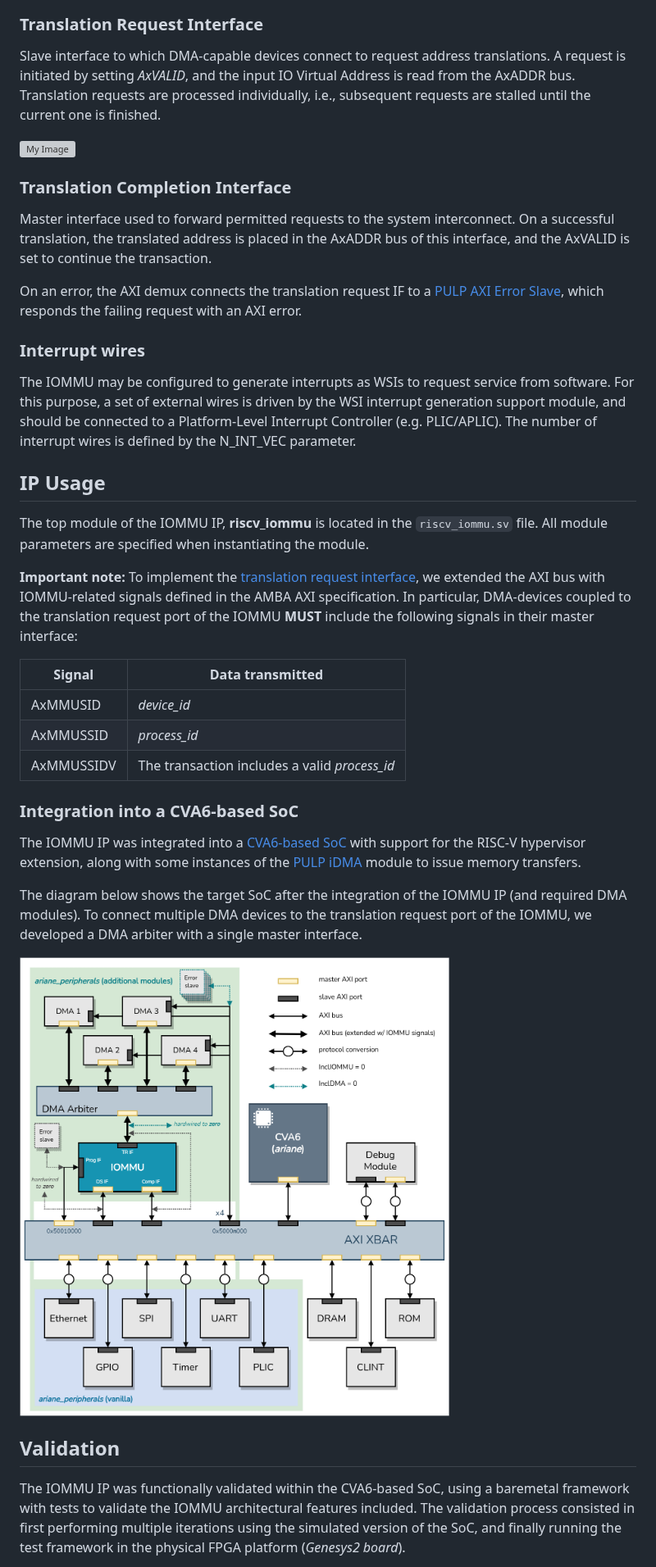
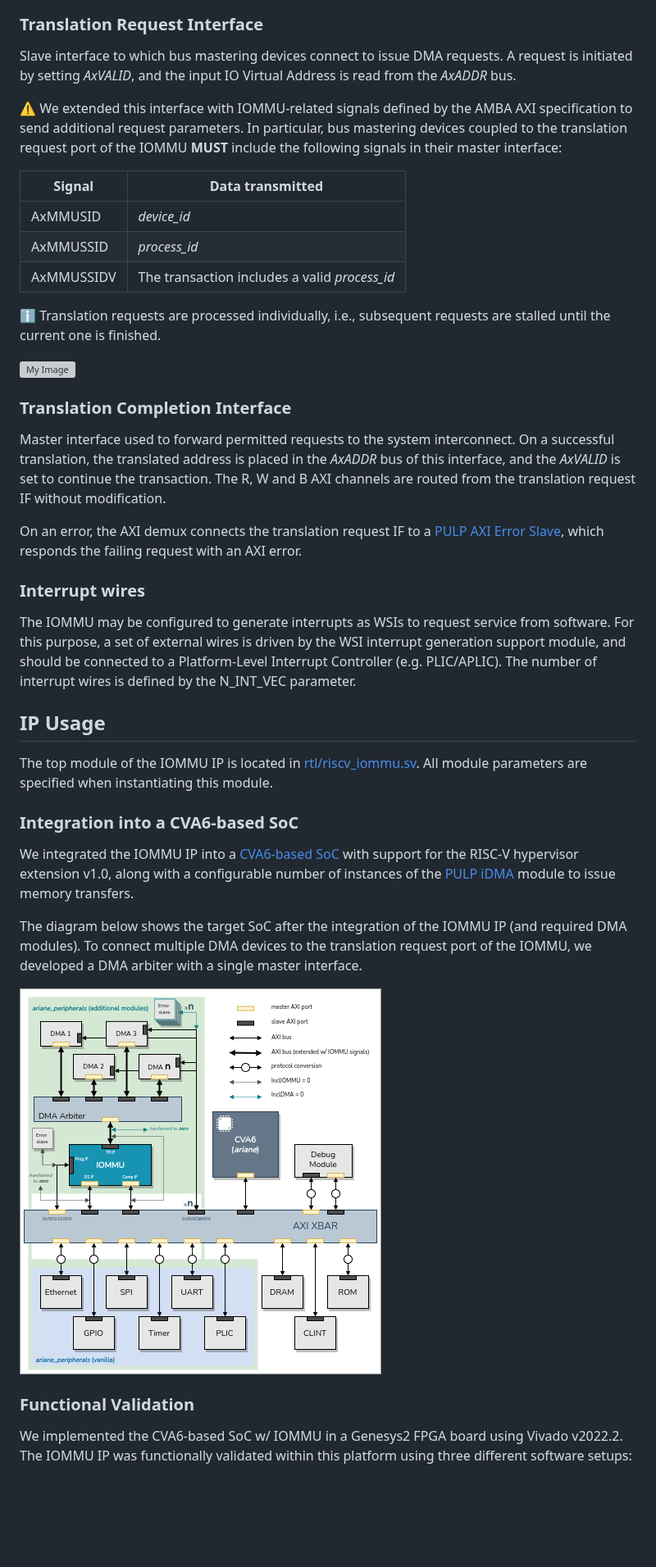
Before and after one commit to zero-day-labs/riscv-iommu, a Markdown page: README.md, the part around one of its changes. Shown at 82% size. Drawn GitHub-style; pictures changed too: doc/soc.png; blank space fills up the shorter version; grey boxes are pictures that could not be loaded.

Commit message:
update README
Signed-off-by: Manuel Rodríguez <manuel.cederog@gmail.com>

```diff
--- a/README.md
+++ b/README.md
@@ -128,11 +118,21 @@ Master interface used by modules that generate implicit memory accesses during t
 
 ### **Translation Request Interface**
 
-Slave interface to which DMA-capable devices connect to request address translations. A request is initiated by setting *AxVALID*, and the input IO Virtual Address is read from the AxADDR bus. Translation requests are processed individually, i.e., subsequent requests are stalled until the current one is finished.
+Slave interface to which bus mastering devices connect to issue DMA requests. A request is initiated by setting *AxVALID*, and the input IO Virtual Address is read from the *AxADDR* bus.
+
+:warning: We extended this interface with IOMMU-related signals defined by the AMBA AXI specification to send additional request parameters. In particular, bus mastering devices coupled to the translation request port of the IOMMU **MUST** include the following signals in their master interface:
+
+| Signal | Data transmitted |
+| ------------- | ------------- |
+| AxMMUSID | *device_id* |
+| AxMMUSSID | *process_id* |
+| AxMMUSSIDV | The transaction includes a valid *process_id* |
+
+:information_source: Translation requests are processed individually, i.e., subsequent requests are stalled until the current one is finished.
 
 ![My Image](doc/ext_interfaces/tr_comp_if.png)
 
 ### **Translation Completion Interface**
 
-Master interface used to forward permitted requests to the system interconnect. On a successful translation, the translated address is placed in the AxADDR bus of this interface, and the AxVALID is set to continue the transaction.
+Master interface used to forward permitted requests to the system interconnect. On a successful translation, the translated address is placed in the *AxADDR* bus of this interface, and the *AxVALID* is set to continue the transaction. The R, W and B AXI channels are routed from the translation request IF without modification.
 
@@ -145,24 +145,16 @@ The IOMMU may be configured to generate interrupts as WSIs to request service fr
 
 ## **IP Usage**
 
-The top module of the IOMMU IP, **riscv_iommu** is located in the `riscv_iommu.sv` file. All module parameters are specified when instantiating the module.
-
-**Important note:** To implement the [translation request interface](#translation-request-interface), we extended the AXI bus with IOMMU-related signals defined in the AMBA AXI specification. In particular, DMA-devices coupled to the translation request port of the IOMMU **MUST** include the following signals in their master interface:
-
-| Signal | Data transmitted |
-| ------------- | ------------- |
-| AxMMUSID | *device_id* |
-| AxMMUSSID | *process_id* |
-| AxMMUSSIDV | The transaction includes a valid *process_id* |
+The top module of the IOMMU IP is located in [rtl/riscv_iommu.sv](./rtl/riscv_iommu.sv). All module parameters are specified when instantiating this module.
 
 ### **Integration into a CVA6-based SoC**
-The IOMMU IP was integrated into a [CVA6-based SoC](https://github.com/zero-day-labs/cva6/tree/feat/iommu) with support for the RISC-V hypervisor extension, along with some instances of the [PULP iDMA](https://github.com/pulp-platform/iDMA) module to issue memory transfers.
+We integrated the IOMMU IP into a [CVA6-based SoC](https://github.com/zero-day-labs/cva6/tree/feat/iommu) with support for the RISC-V hypervisor extension v1.0, along with a configurable number of instances of the [PULP iDMA](https://github.com/pulp-platform/iDMA) module to issue memory transfers.
 
 The diagram below shows the target SoC after the integration of the IOMMU IP (and required DMA modules). To connect multiple DMA devices to the translation request port of the IOMMU, we developed a DMA arbiter with a single master interface.
 
 ![My Image](doc/soc.png)
 
-## **Validation**
+### **Functional Validation**
 
-The IOMMU IP was functionally validated within the CVA6-based SoC, using a baremetal framework with tests to validate the IOMMU architectural features included. The validation process consisted in first performing multiple iterations using the simulated version of the SoC, and finally running the test framework in the physical FPGA platform (*Genesys2 board*).
+We implemented the CVA6-based SoC w/ IOMMU in a Genesys2 FPGA board using Vivado v2022.2. The IOMMU IP was functionally validated within this platform using three different software setups:
 
```
Also changed, not shown: other parts of README.md (+38 -38 lines), doc/iommu_design_param.png (added), 1 other file.
